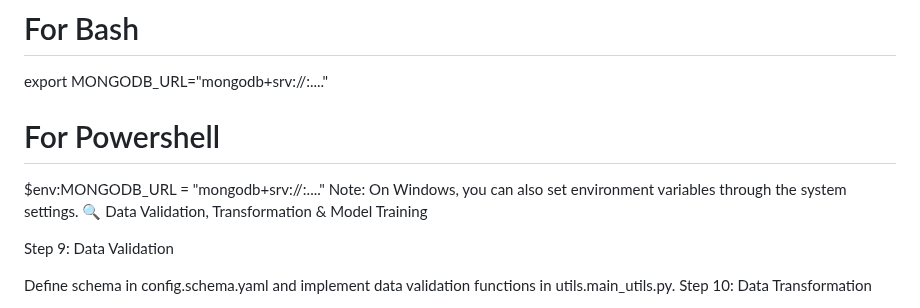
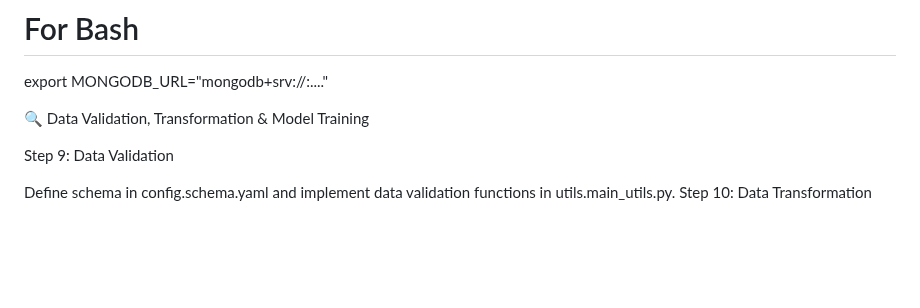
Before and after one commit to sudhanshu279/my_first_project, a Markdown page: README.md, the part around the change. Drawn GitHub-style; blank space fills up the shorter version.

```diff
--- a/README.md
+++ b/README.md
@@ -54,9 +54,7 @@ Setting Environment Variables
 Set MongoDB URL:
 # For Bash
 export MONGODB_URL="mongodb+srv://<username>:<password>...."
-# For Powershell
-$env:MONGODB_URL = "mongodb+srv://<username>:<password>...."
-Note: On Windows, you can also set environment variables through the system settings.
+
 🔍 Data Validation, Transformation & Model Training
 
 Step 9: Data Validation
```
